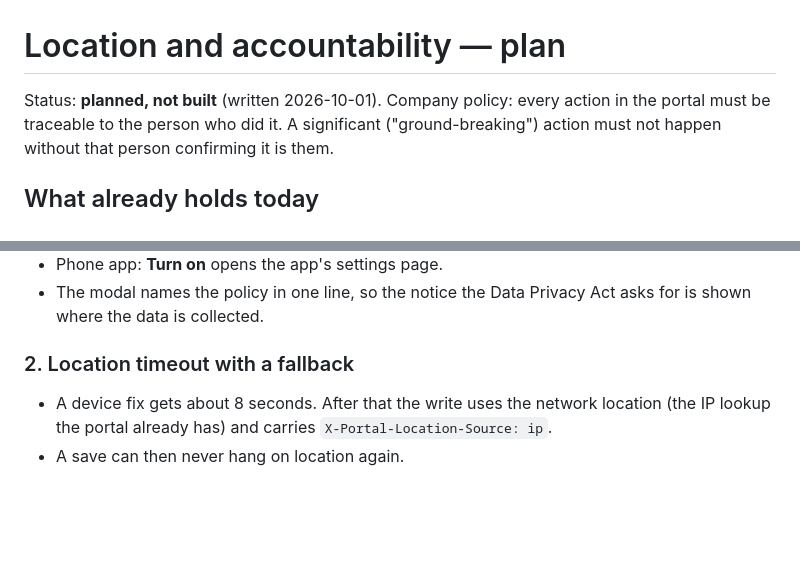
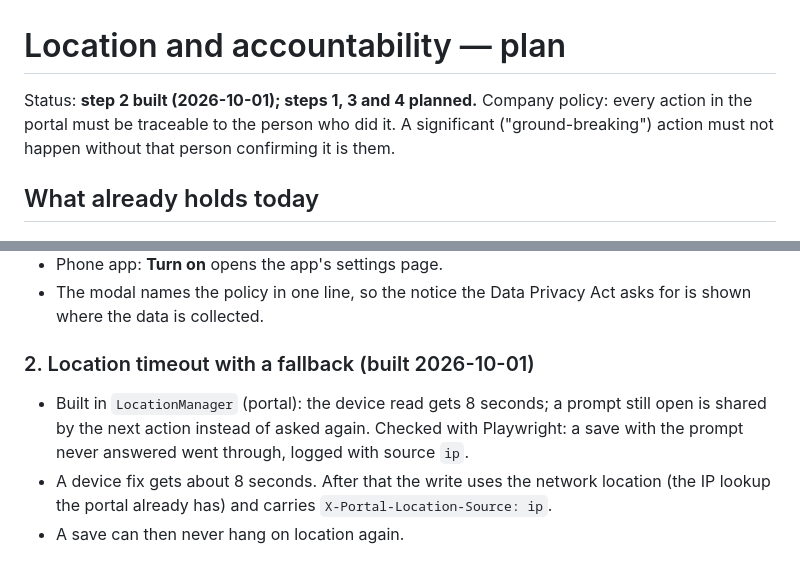
Before and after one commit to JDM-Github/ikaika_admin, a Markdown page: docs/power/location-and-accountability-plan.md, 2 parts joined by grey strips. Drawn GitHub-style; blank space fills up the shorter version.

Commit message:
Location plan: the device timeout is built
Co-Authored-By: Claude Opus 5.5 (1M context) <noreply@anthropic.com>

```diff
--- a/docs/power/location-and-accountability-plan.md
+++ b/docs/power/location-and-accountability-plan.md
@@ -1,6 +1,6 @@
 # Location and accountability — plan
 
-Status: **planned, not built** (written 2026-10-01). Company policy: every action in the portal
+Status: **step 2 built (2026-10-01); steps 1, 3 and 4 planned.** Company policy: every action in the portal
 must be traceable to the person who did it. A significant ("ground-breaking") action must not
 happen without that person confirming it is them.
 
@@ -54,8 +54,11 @@ When a write starts and location is not granted, a modal stops it:
 - The modal names the policy in one line, so the notice the Data Privacy Act asks for is shown
   where the data is collected.
 
-### 2. Location timeout with a fallback
+### 2. Location timeout with a fallback (built 2026-10-01)
 
+- Built in `LocationManager` (portal): the device read gets 8 seconds; a prompt still open is
+  shared by the next action instead of asked again. Checked with Playwright: a save with the prompt
+  never answered went through, logged with source `ip`.
 - A device fix gets about 8 seconds. After that the write uses the network location (the IP
   lookup the portal already has) and carries `X-Portal-Location-Source: ip`.
 - A save can then never hang on location again.
```
